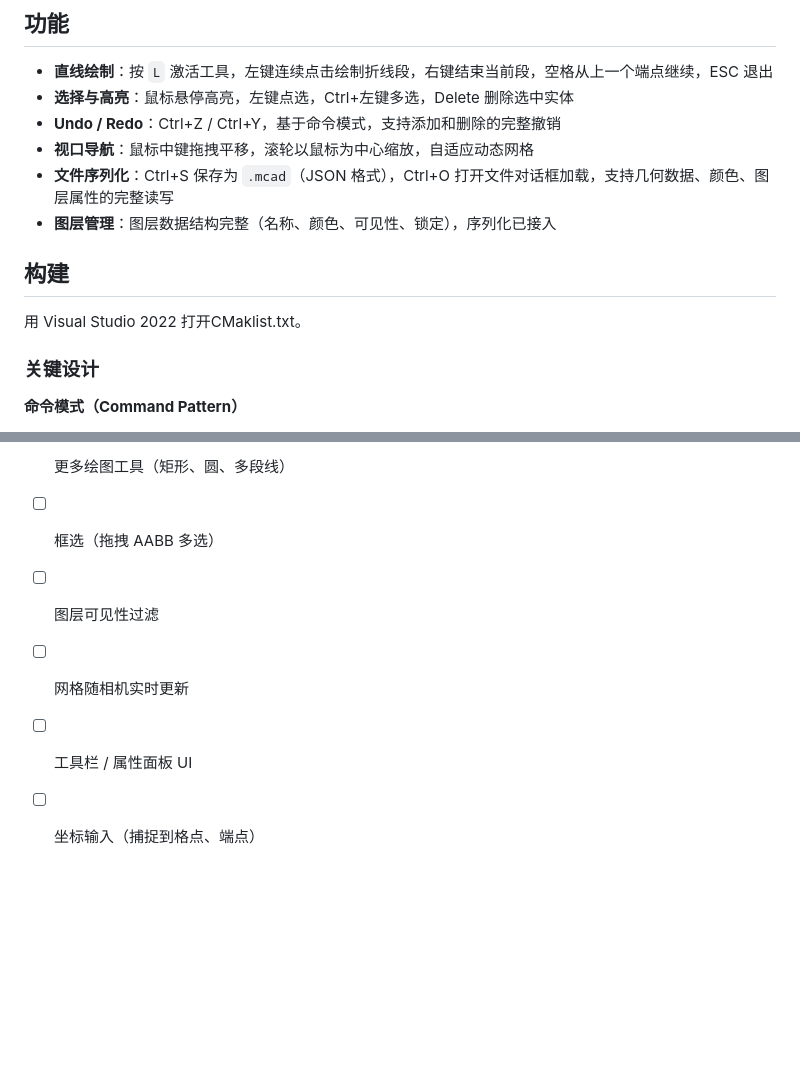
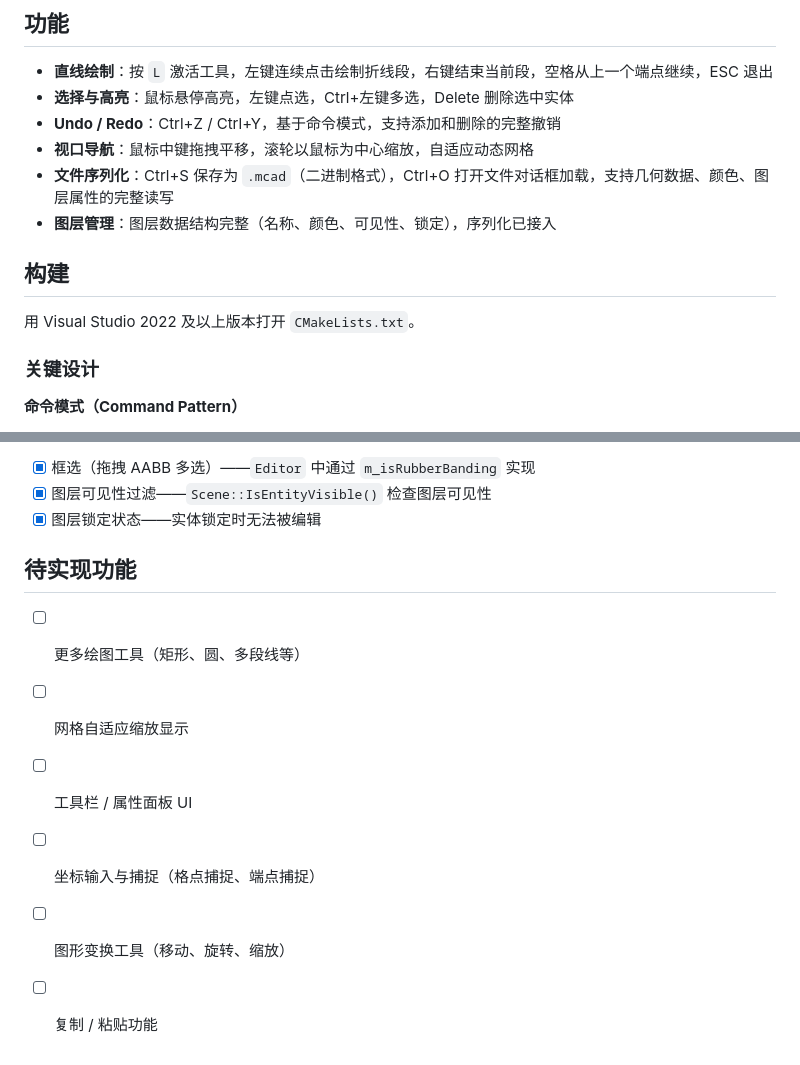
Before and after one commit to CHMOSE023/MiniCAD, a Markdown page: README.md, 2 parts joined by grey strips. GitHub-like rendering; blank space fills up the shorter version.

```diff
--- a/README.md
+++ b/README.md
@@ -12,14 +12,14 @@
 - **选择与高亮**：鼠标悬停高亮，左键点选，Ctrl+左键多选，Delete 删除选中实体
 - **Undo / Redo**：Ctrl+Z / Ctrl+Y，基于命令模式，支持添加和删除的完整撤销
 - **视口导航**：鼠标中键拖拽平移，滚轮以鼠标为中心缩放，自适应动态网格
-- **文件序列化**：Ctrl+S 保存为 `.mcad`（JSON 格式），Ctrl+O 打开文件对话框加载，支持几何数据、颜色、图层属性的完整读写
+- **文件序列化**：Ctrl+S 保存为 `.mcad`（二进制格式），Ctrl+O 打开文件对话框加载，支持几何数据、颜色、图层属性的完整读写
 - **图层管理**：图层数据结构完整（名称、颜色、可见性、锁定），序列化已接入
 
 
 
 ## 构建
 
-用 Visual Studio 2022 打开CMaklist.txt。
+用 Visual Studio 2022 及以上版本打开 `CMakeLists.txt`。
 
 
 ### 关键设计
@@ -105,7 +110,13 @@ src/
 
-- [ ] 更多绘图工具（矩形、圆、多段线）
-- [ ] 框选（拖拽 AABB 多选）
-- [ ] 图层可见性过滤
-- [ ] 网格随相机实时更新
+- [x] 框选（拖拽 AABB 多选）——`Editor` 中通过 `m_isRubberBanding` 实现
+- [x] 图层可见性过滤——`Scene::IsEntityVisible()` 检查图层可见性
+- [x] 图层锁定状态——实体锁定时无法被编辑
+
+## 待实现功能
+
+- [ ] 更多绘图工具（矩形、圆、多段线等）
+- [ ] 网格自适应缩放显示
 - [ ] 工具栏 / 属性面板 UI
-- [ ] 坐标输入（捕捉到格点、端点）
+- [ ] 坐标输入与捕捉（格点捕捉、端点捕捉）
+- [ ] 图形变换工具（移动、旋转、缩放）
+- [ ] 复制 / 粘贴功能
```
Also changed, not shown: other parts of README.md (+30 -25 lines).
